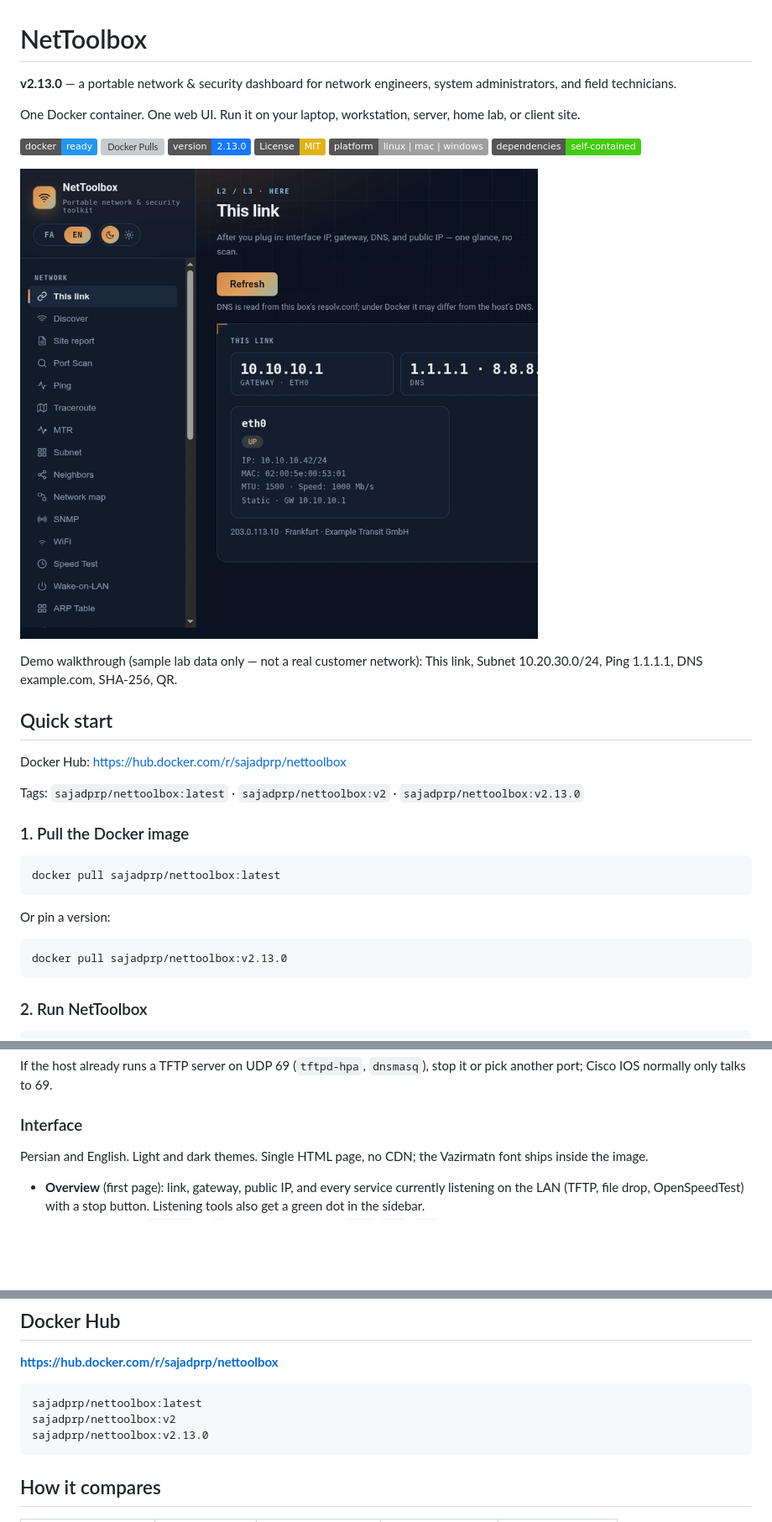
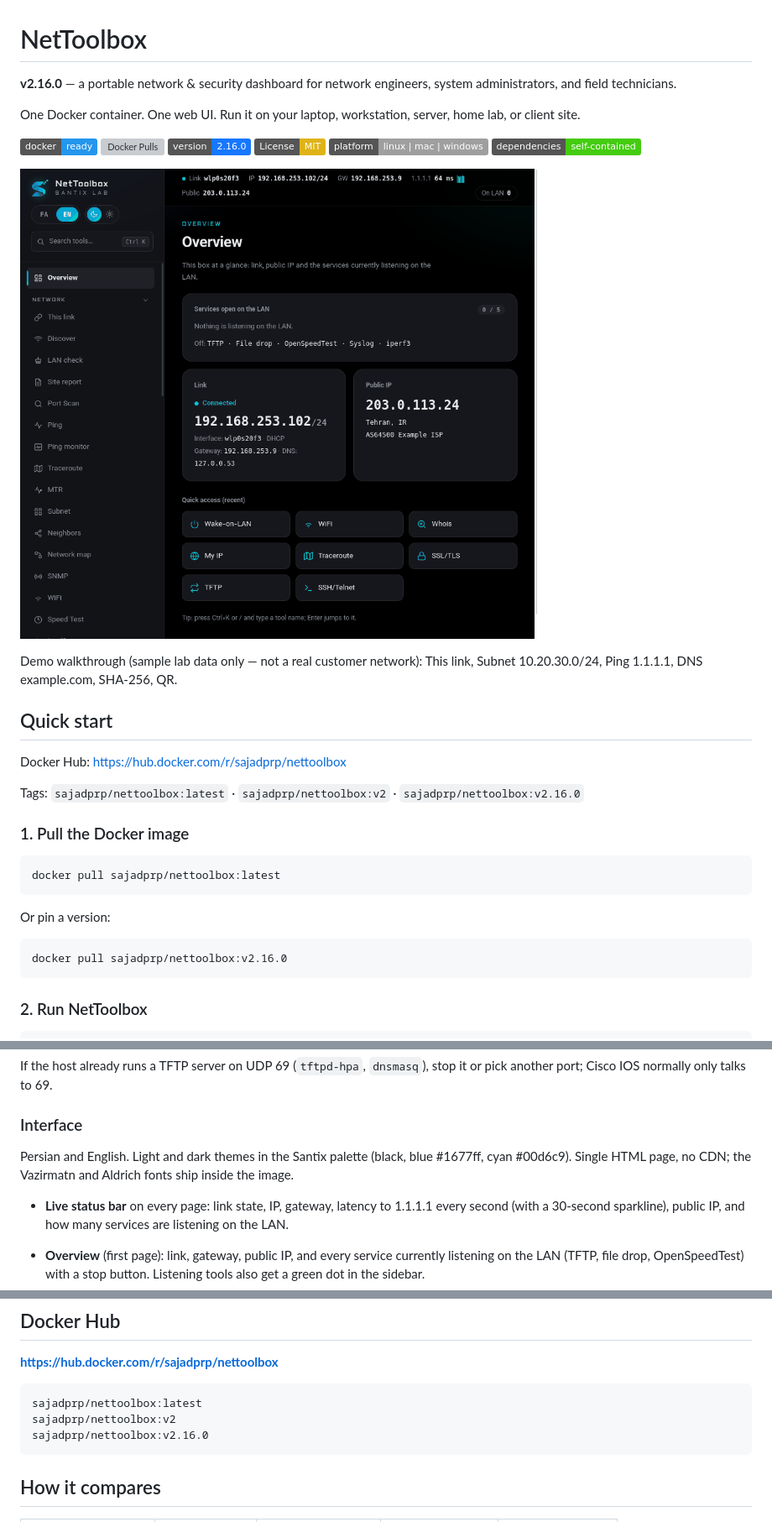
Before and after one commit to sspiricco-dot/nettoolbox, a Markdown page: README.md, 3 parts joined by grey strips. Shown at 84% size. GitHub-like rendering; pictures changed too: demo.gif; badges without logos; blank space fills up the shorter version; grey boxes are pictures that could not be loaded.

````diff
--- a/README.md
+++ b/README.md
@@ -1,12 +1,12 @@
 # NetToolbox
 
-**v2.13.0** — a portable network & security dashboard for network engineers, system administrators, and field technicians.
+**v2.16.0** — a portable network & security dashboard for network engineers, system administrators, and field technicians.
 
 One Docker container. One web UI. Run it on your laptop, workstation, server, home lab, or client site.
 
 [![Docker](https://img.shields.io/badge/docker-ready-2496ED?logo=docker&logoColor=white)](https://hub.docker.com/r/sajadprp/nettoolbox)
 [![Docker Pulls](https://img.shields.io/docker/pulls/sajadprp/nettoolbox?logo=docker)](https://hub.docker.com/r/sajadprp/nettoolbox)
-[![Version](https://img.shields.io/badge/version-2.13.0-1677ff)](https://hub.docker.com/r/sajadprp/nettoolbox)
+[![Version](https://img.shields.io/badge/version-2.16.0-1677ff)](https://hub.docker.com/r/sajadprp/nettoolbox)
 [![License: MIT](https://img.shields.io/badge/License-MIT-yellow.svg)](LICENSE)
 [![Platform](https://img.shields.io/badge/platform-linux%20%7C%20mac%20%7C%20windows-lightgrey)](https://www.docker.com/)
 [![No CDN](https://img.shields.io/badge/dependencies-self--contained-success)](https://hub.docker.com/r/sajadprp/nettoolbox)
@@ -19,7 +19,7 @@ Demo walkthrough (sample lab data only — not a real customer network): This li
 
 Docker Hub: https://hub.docker.com/r/sajadprp/nettoolbox
 
-Tags: `sajadprp/nettoolbox:latest` · `sajadprp/nettoolbox:v2` · `sajadprp/nettoolbox:v2.13.0`
+Tags: `sajadprp/nettoolbox:latest` · `sajadprp/nettoolbox:v2` · `sajadprp/nettoolbox:v2.16.0`
 
 ### 1. Pull the Docker image
 
@@ -30,7 +30,7 @@ docker pull sajadprp/nettoolbox:latest
 Or pin a version:
 
 ```bash
-docker pull sajadprp/nettoolbox:v2.13.0
+docker pull sajadprp/nettoolbox:v2.16.0
 ```
 
 ### 2. Run NetToolbox
@@ -298,7 +299,9 @@ If the host already runs a TFTP server on UDP 69 (`tftpd-hpa`, `dnsmasq`), stop
 
 ### Interface
 
-Persian and English. Light and dark themes. Single HTML page, no CDN; the Vazirmatn font ships inside the image.
+Persian and English. Light and dark themes in the Santix palette (black, blue #1677ff, cyan #00d6c9). Single HTML page, no CDN; the Vazirmatn and Aldrich fonts ship inside the image.
+
+- **Live status bar** on every page: link state, IP, gateway, latency to 1.1.1.1 every second (with a 30-second sparkline), public IP, and how many services are listening on the LAN.
 
 - **Overview** (first page): link, gateway, public IP, and every service currently listening on the LAN (TFTP, file drop, OpenSpeedTest) with a stop button. Listening tools also get a green dot in the sidebar.
 - **Tool search**: press `Ctrl+K` or `/`, type part of a name (`tft`, `ssh`, `کلید`), Enter.
@@ -416,7 +419,7 @@ docker run -d `
 ```text
 sajadprp/nettoolbox:latest
 sajadprp/nettoolbox:v2
-sajadprp/nettoolbox:v2.13.0
+sajadprp/nettoolbox:v2.16.0
 ```
 
 ## How it compares
````
Also changed, not shown: other parts of README.md (+26 -25 lines), screenshot.png, 1 other file.
